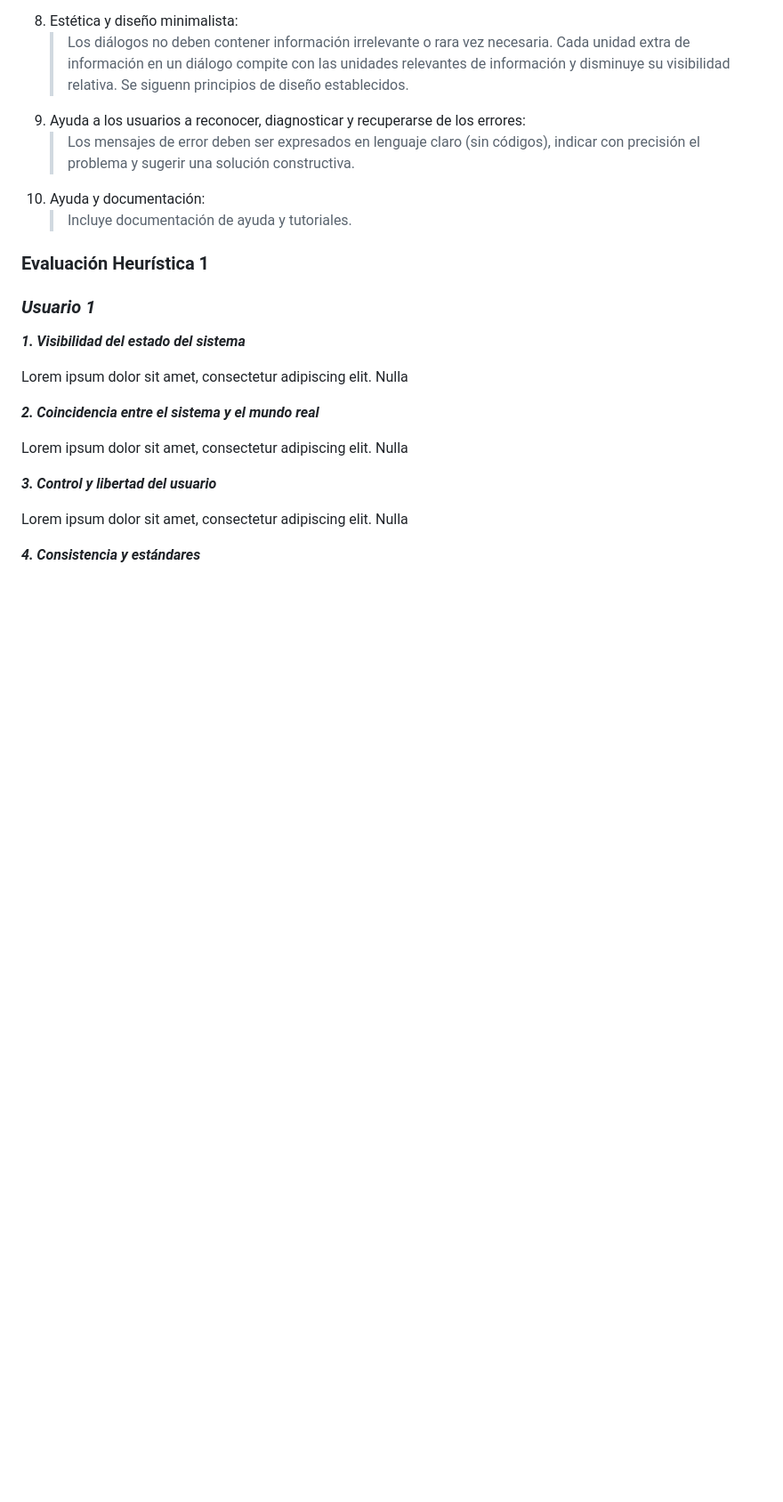
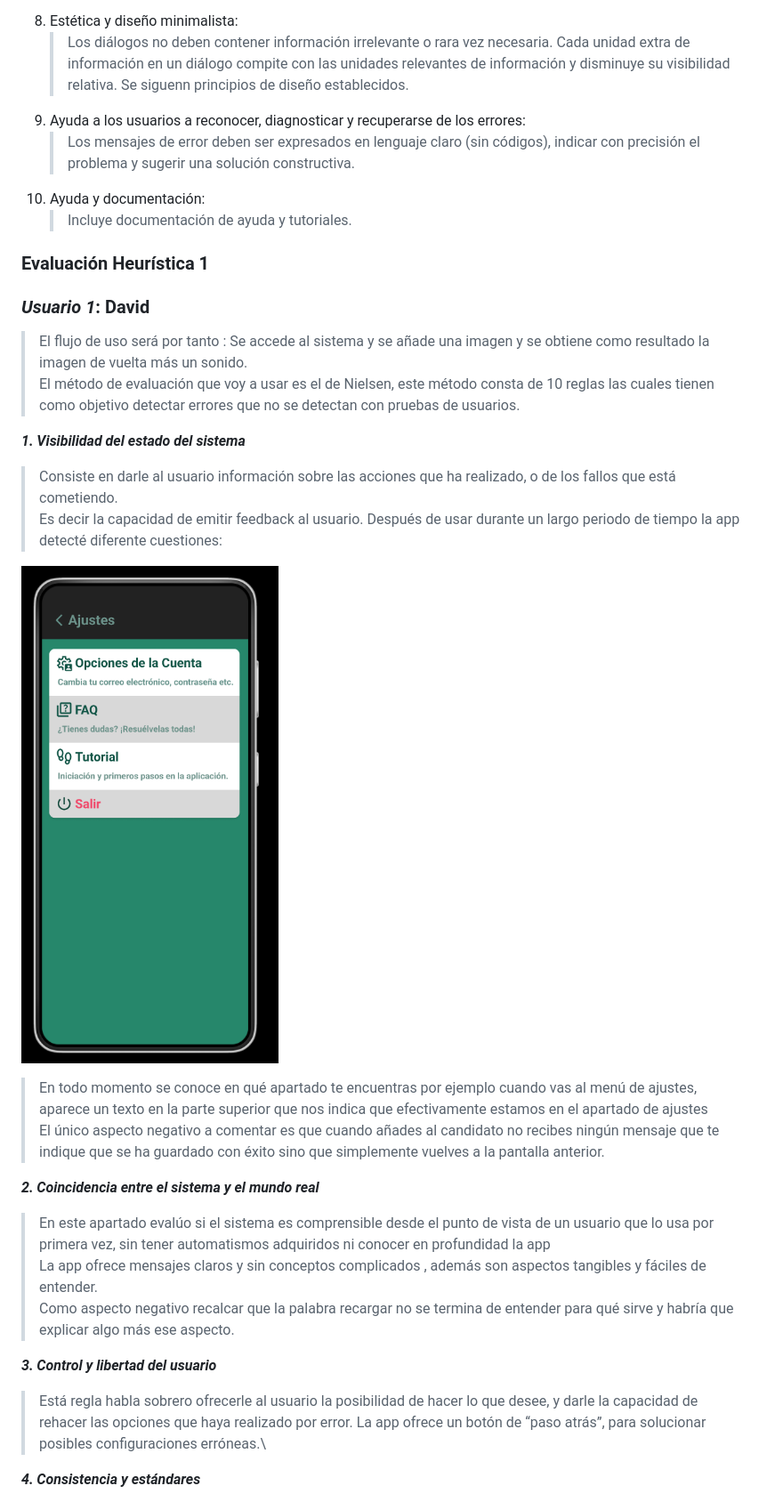
Before and after one commit to ser356/sinhex, a Markdown page: README.md, the part around the change printed below. Shown: that part at 89% size. Drawn GitHub-style; pictures changed too: imgs/heuristica/1/image1.png (added); blank space fills up the shorter version.

Commit message:
preview

```diff
--- a/README.md
+++ b/README.md
@@ -525,19 +525,33 @@ De acuerdo con los criterios de Nielsen, la evaluación heurística ha seguido e
 
 ### **Evaluación Heurística 1**
 
-### _Usuario 1_
+### _Usuario 1_: David
+
+> El flujo de uso será por tanto : Se accede al  sistema y se añade una imagen y se obtiene como resultado la imagen de vuelta más un sonido.\
+El método de evaluación que voy a usar es el de Nielsen, este  método consta de 10 reglas  las cuales tienen como objetivo detectar errores que no se detectan con pruebas de usuarios.
 
 _**1. Visibilidad del estado del sistema**_
 
-Lorem ipsum dolor sit amet, consectetur adipiscing elit. Nulla
+>Consiste en darle al usuario información sobre las acciones que ha realizado, o de los fallos que está cometiendo.\
+Es decir la capacidad de emitir feedback al usuario.
+Después de usar durante un largo periodo de tiempo la app detecté diferente cuestiones:
+
+![img1](./imgs/heuristica/1/image1.png)
+
+>En todo momento se conoce en qué apartado te encuentras por ejemplo cuando vas al menú de ajustes, aparece un texto en la parte superior que nos indica que efectivamente estamos en el apartado de ajustes\
+El único aspecto negativo a comentar es que cuando añades al candidato no recibes ningún mensaje que te indique que se ha guardado con éxito sino que simplemente vuelves a la pantalla anterior.
 
 _**2. Coincidencia entre el sistema y el mundo real**_
 
-Lorem ipsum dolor sit amet, consectetur adipiscing elit. Nulla
+>En este apartado evalúo si el sistema es comprensible desde el punto de vista de un usuario que lo usa por primera vez, sin tener automatismos adquiridos ni conocer en profundidad la app\
+La app ofrece mensajes claros y sin conceptos complicados , además son aspectos tangibles y fáciles de entender.\
+Como aspecto negativo recalcar que la palabra recargar no se termina de entender para qué sirve y habría que explicar algo más ese aspecto.
 
 _**3. Control y libertad del usuario**_
 
-Lorem ipsum dolor sit amet, consectetur adipiscing elit. Nulla
+>Está regla habla sobrero ofrecerle al usuario la posibilidad de hacer lo que desee, y darle la capacidad de rehacer las opciones que haya realizado por error.
+La app ofrece un botón de “paso atrás”, para solucionar posibles configuraciones erróneas.\
+
 
 _**4. Consistencia y estándares**_
 
```
Also changed, not shown: other parts of README.md (+8 -2 lines), imgs/heuristica/1/image2.png (added), imgs/heuristica/1/image3.png (added).
